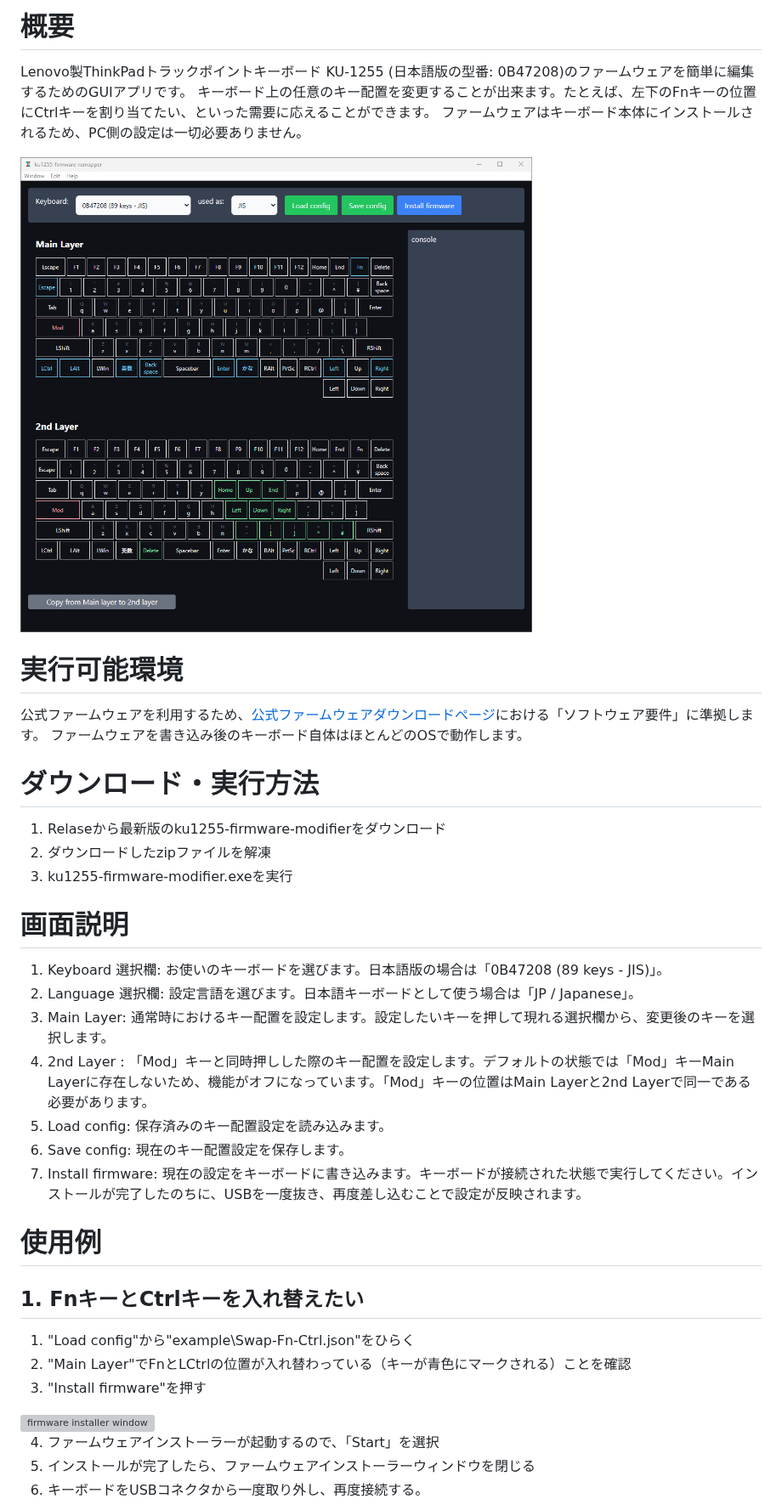
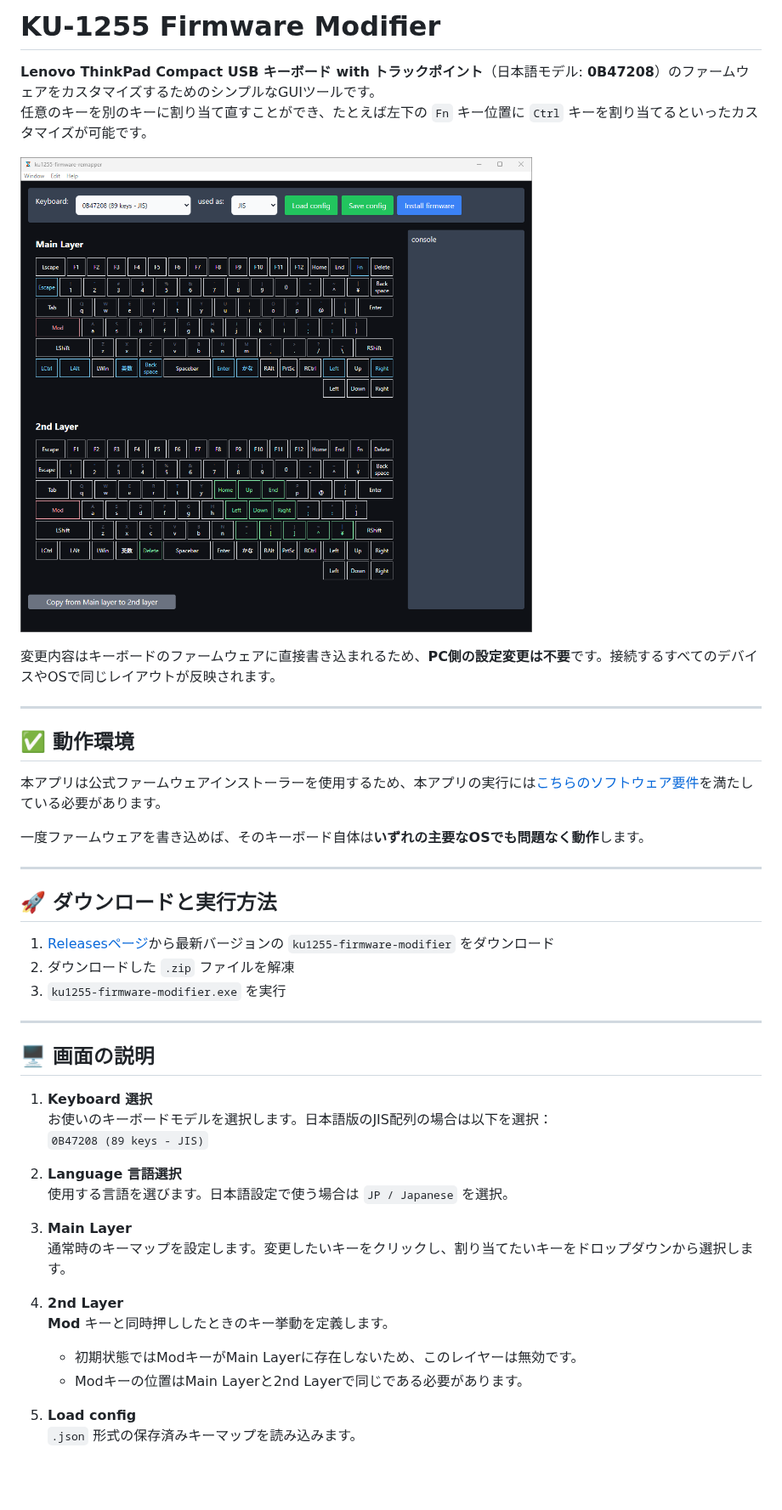
Before and after one commit to haborite/ku1255-firmware-modifier, a Markdown page: docs/README-ja.md, the part around one of its changes. Shown at 85% size. GitHub-like rendering; blank space fills up the shorter version; grey boxes are pictures that could not be loaded.

```diff
--- a/docs/README-ja.md
+++ b/docs/README-ja.md
@@ -1,37 +1,47 @@
-# 概要
-Lenovo製ThinkPadトラックポイントキーボード KU-1255 (日本語版の型番: 0B47208)のファームウェアを簡単に編集するためのGUIアプリです。
-キーボード上の任意のキー配置を変更することが出来ます。たとえば、左下のFnキーの位置にCtrlキーを割り当てたい、といった需要に応えることができます。
-ファームウェアはキーボード本体にインストールされるため、PC側の設定は一切必要ありません。
+# KU-1255 Firmware Modifier
 
-<img width="960" alt="gui-overview" src="https://github.com/haborite/ku1255-firmware-modifier/blob/main/python_ver/img/gui-overview-new.png">
+**Lenovo ThinkPad Compact USB キーボード with トラックポイント**（日本語モデル: **0B47208**）のファームウェアをカスタマイズするためのシンプルなGUIツールです。
+任意のキーを別のキーに割り当て直すことができ、たとえば左下の `Fn` キー位置に `Ctrl` キーを割り当てるといったカスタマイズが可能です。
 
-# 実行可能環境
-公式ファームウェアを利用するため、[公式ファームウェアダウンロードページ](https://support.lenovo.com/jp/ja/solutions/pd026745-thinkpad-compact-usb-keyboard-with-trackpoint-overview-and-service-parts)における「ソフトウェア要件」に準拠します。
-ファームウェアを書き込み後のキーボード自体はほとんどのOSで動作します。
+![GUI Overview](https://github.com/haborite/ku1255-firmware-modifier/blob/main/python_ver/img/gui-overview-new.png)
 
-# ダウンロード・実行方法
-1. Relaseから最新版のku1255-firmware-modifierをダウンロード
-2. ダウンロードしたzipファイルを解凍
-3. ku1255-firmware-modifier.exeを実行
+変更内容はキーボードのファームウェアに直接書き込まれるため、**PC側の設定変更は不要**です。接続するすべてのデバイスやOSで同じレイアウトが反映されます。
 
-# 画面説明
-1. Keyboard 選択欄: お使いのキーボードを選びます。日本語版の場合は「0B47208 (89 keys - JIS)」。
-2. Language 選択欄: 設定言語を選びます。日本語キーボードとして使う場合は「JP / Japanese」。
-3. Main Layer: 通常時におけるキー配置を設定します。設定したいキーを押して現れる選択欄から、変更後のキーを選択します。
-4. 2nd Layer : 「Mod」キーと同時押しした際のキー配置を設定します。デフォルトの状態では「Mod」キーMain Layerに存在しないため、機能がオフになっています。「Mod」キーの位置はMain Layerと2nd Layerで同一である必要があります。
-5. Load config: 保存済みのキー配置設定を読み込みます。
-6. Save config: 現在のキー配置設定を保存します。
-7. Install firmware: 現在の設定をキーボードに書き込みます。キーボードが接続された状態で実行してください。インストールが完了したのちに、USBを一度抜き、再度差し込むことで設定が反映されます。
+---
 
-# 使用例
+## ✅ 動作環境
 
-## 1. FnキーとCtrlキーを入れ替えたい
-1. "Load config"から"example\Swap-Fn-Ctrl.json"をひらく
-2. "Main Layer"でFnとLCtrlの位置が入れ替わっている（キーが青色にマークされる）ことを確認
-3. "Install firmware"を押す
+本アプリは公式ファームウェアインストーラーを使用するため、本アプリの実行には[こちらのソフトウェア要件](https://support.lenovo.com/jp/ja/solutions/pd026745-thinkpad-compact-usb-keyboard-with-trackpoint-overview-and-service-parts)を満たしている必要があります。
 
-<img width="360" alt="firmware installer window" src="https://github.com/user-attachments/assets/785abfd8-7b13-44aa-b505-b227ed7be4a9">
+一度ファームウェアを書き込めば、そのキーボード自体は**いずれの主要なOSでも問題なく動作**します。
 
-4. ファームウェアインストーラーが起動するので、「Start」を選択
-5. インストールが完了したら、ファームウェアインストーラーウィンドウを閉じる
-6. キーボードをUSBコネクタから一度取り外し、再度接続する。
+---
+
+## 🚀 ダウンロードと実行方法
+
+1. [Releasesページ](https://github.com/haborite/ku1255-firmware-modifier/releases)から最新バージョンの `ku1255-firmware-modifier` をダウンロード
+2. ダウンロードした `.zip` ファイルを解凍
+3. `ku1255-firmware-modifier.exe` を実行
+
+---
+
+## 🖥️ 画面の説明
+
+1. **Keyboard 選択**
+   お使いのキーボードモデルを選択します。日本語版のJIS配列の場合は以下を選択：
+   `0B47208 (89 keys - JIS)`
+
+2. **Language 言語選択**
+   使用する言語を選びます。日本語設定で使う場合は `JP / Japanese` を選択。
+
+3. **Main Layer**
+   通常時のキーマップを設定します。変更したいキーをクリックし、割り当てたいキーをドロップダウンから選択します。
+
+4. **2nd Layer**
+   **Mod** キーと同時押ししたときのキー挙動を定義します。
+   - 初期状態ではModキーがMain Layerに存在しないため、このレイヤーは無効です。
+   - Modキーの位置はMain Layerと2nd Layerで同じである必要があります。
+
+5. **Load config**
+   `.json` 形式の保存済みキーマップを読み込みます。
+
```
Also changed, not shown: other parts of docs/README-ja.md (+38 -0 lines).
